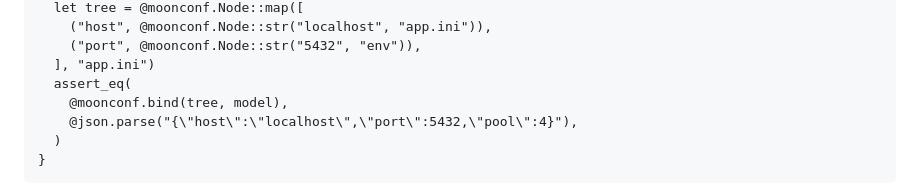
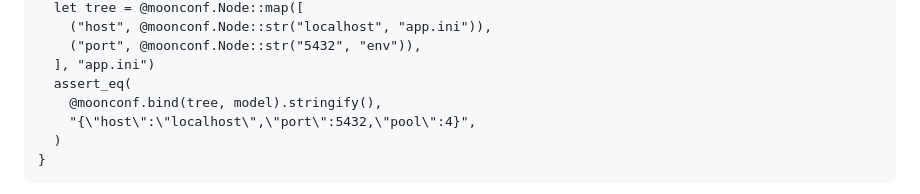
Before and after one commit to moonbitstack/moonconf, a Markdown page: README.md, the part around the change. Drawn GitHub-style.

Commit message:
docs(moonconf): the binding example compares the JSON it prints.
The block is compiled against the module, where `@json` is this stack's JSON
rather than the one the page has in mind. Comparing the text the call returns
is what the guide already does, so the two pages now read the same way.

Signed-off-by: Leo Cheng (heke1228) <chengkelfan@qq.com>

````diff
--- a/README.md
+++ b/README.md
@@ -289,8 +289,8 @@ test {
     ("port", @moonconf.Node::str("5432", "env")),
   ], "app.ini")
   assert_eq(
-    @moonconf.bind(tree, model),
-    @json.parse("{\"host\":\"localhost\",\"port\":5432,\"pool\":4}"),
+    @moonconf.bind(tree, model).stringify(),
+    "{\"host\":\"localhost\",\"port\":5432,\"pool\":4}",
   )
 }
 ```
````
